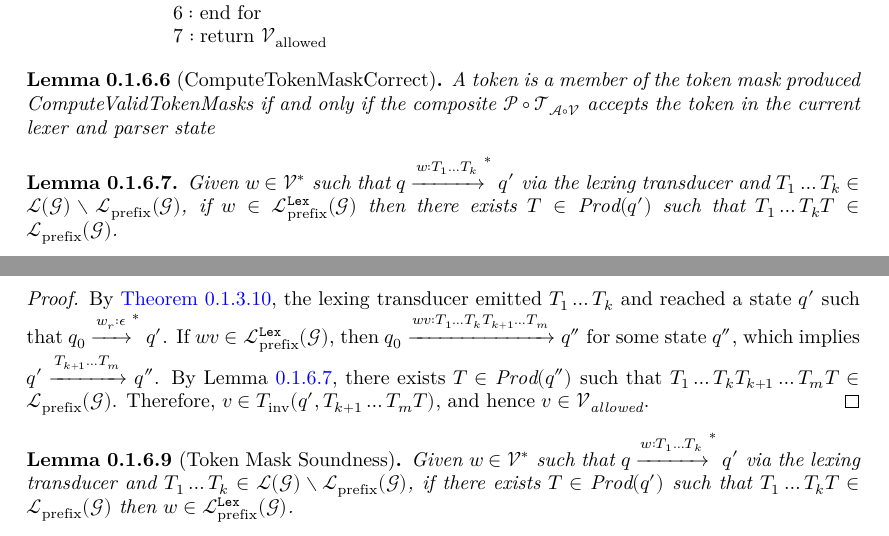
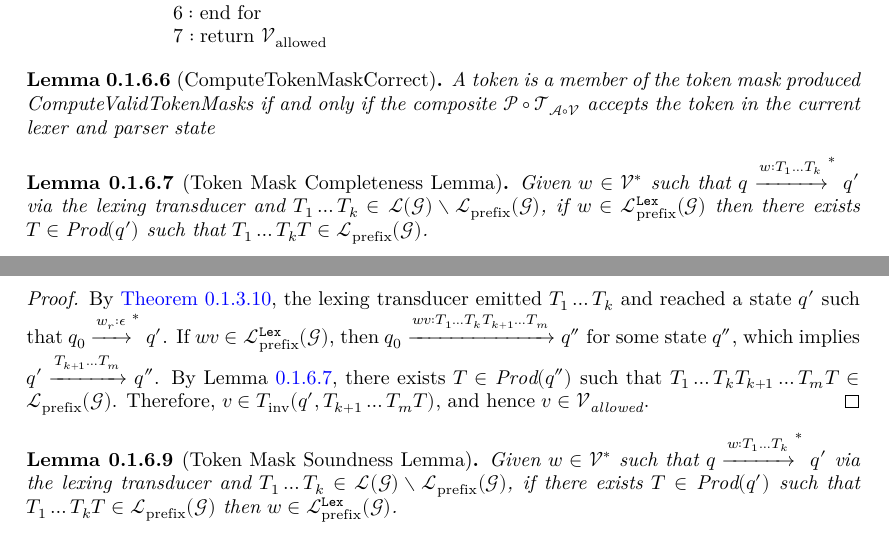
Before and after one commit to arnavdandu/constrained-decoding-formalization, a LaTeX document (blueprint/src/print.tex, which reads blueprint/src/gcd.tex): two parts of pages 8 and 9 of 10, joined at a grey line, cut so that both start at the same text. Compiled offline with XeLaTeX.

```diff
--- a/blueprint/src/gcd.tex
+++ b/blueprint/src/gcd.tex
@@ -57,7 +59,7 @@
     A token is a member of the token mask produced ComputeValidTokenMasks if and only if the composite $\pushdown \circ \transducer_{\automaton \circ \vocab}$ accepts the token in the current lexer and parser state
 \end{lemma}
 
-\begin{lemma}
+\begin{lemma}[Token Mask Completeness Lemma]
     \label{lem:completeness-lemma}
     Given $w \in \vocab^\ast$ such that $q \xrightarrow{w: T_1 \ldots T_k}^\ast q'$ via the lexing transducer and $T_1 \ldots T_k \in \lang(\grammar) \setminus \langpre(\grammar)$,
     if $w \in \langpre^\lexer(\grammar)$ then there exists $T \in \producible(q')$ such that $T_1 \ldots T_k T \in \langpre(\grammar)$.
@@ -85,7 +87,7 @@
     Therefore, $v \in \inversetable(q', T_{k+1} \ldots T_m T)$, and hence $v \in \vocab_{\textit{allowed}}$.
 \end{proof}
 
-\begin{lemma}[Token Mask Soundness]
+\begin{lemma}[Token Mask Soundness Lemma]
     \label{lem:soundness-lemma}
     Given $w \in \vocab^\ast$ such that $q \xrightarrow{w: T_1 \ldots T_k}^\ast q'$ via the lexing transducer and $T_1 \ldots T_k \in \lang(\grammar) \setminus \langpre(\grammar)$,
     if there exists $T \in \producible(q')$ such that $T_1 \ldots T_k T \in \langpre(\grammar)$ then $w \in \langpre^\lexer(\grammar)$.
```
Also changed, not shown: blueprint/src/gcd.tex (2 more changed lines), 3 other files.
